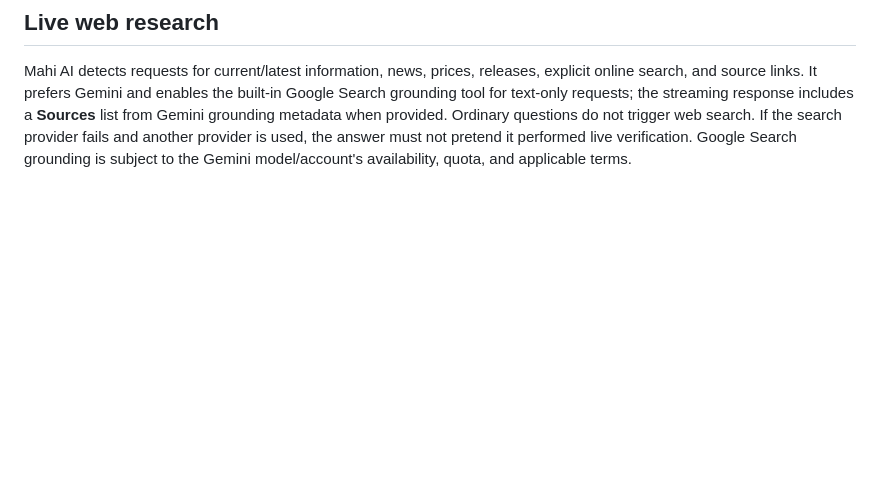
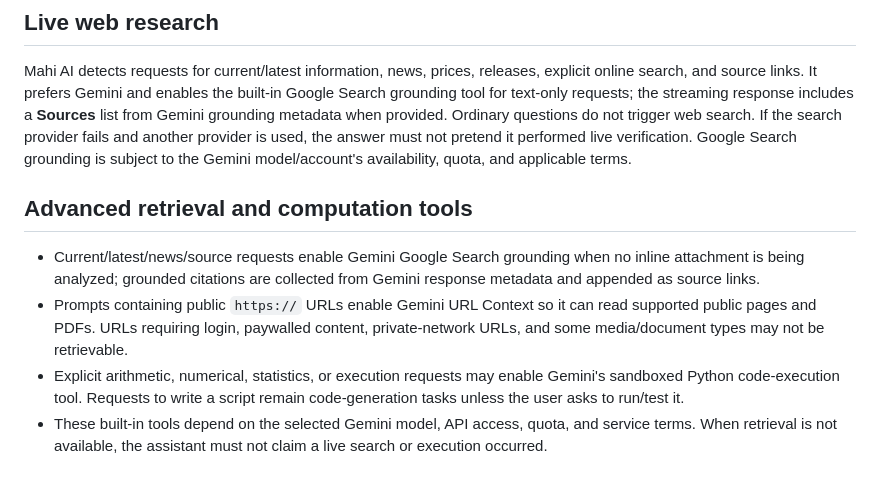
Before and after one commit to mahimahfud-ui/Mahi-AI, a Markdown page: README.md, the part around the change. GitHub-like rendering; blank space fills up the shorter version.

Commit message:
Document live search URL retrieval and code execution

```diff
--- a/README.md
+++ b/README.md
@@ -88,3 +88,11 @@ The assistant now uses an accuracy-first instruction and, when another configure
 ## Live web research
 
 Mahi AI detects requests for current/latest information, news, prices, releases, explicit online search, and source links. It prefers Gemini and enables the built-in Google Search grounding tool for text-only requests; the streaming response includes a **Sources** list from Gemini grounding metadata when provided. Ordinary questions do not trigger web search. If the search provider fails and another provider is used, the answer must not pretend it performed live verification. Google Search grounding is subject to the Gemini model/account's availability, quota, and applicable terms.
+
+
+## Advanced retrieval and computation tools
+
+- Current/latest/news/source requests enable Gemini Google Search grounding when no inline attachment is being analyzed; grounded citations are collected from Gemini response metadata and appended as source links.
+- Prompts containing public `https://` URLs enable Gemini URL Context so it can read supported public pages and PDFs. URLs requiring login, paywalled content, private-network URLs, and some media/document types may not be retrievable.
+- Explicit arithmetic, numerical, statistics, or execution requests may enable Gemini's sandboxed Python code-execution tool. Requests to write a script remain code-generation tasks unless the user asks to run/test it.
+- These built-in tools depend on the selected Gemini model, API access, quota, and service terms. When retrieval is not available, the assistant must not claim a live search or execution occurred.
```
